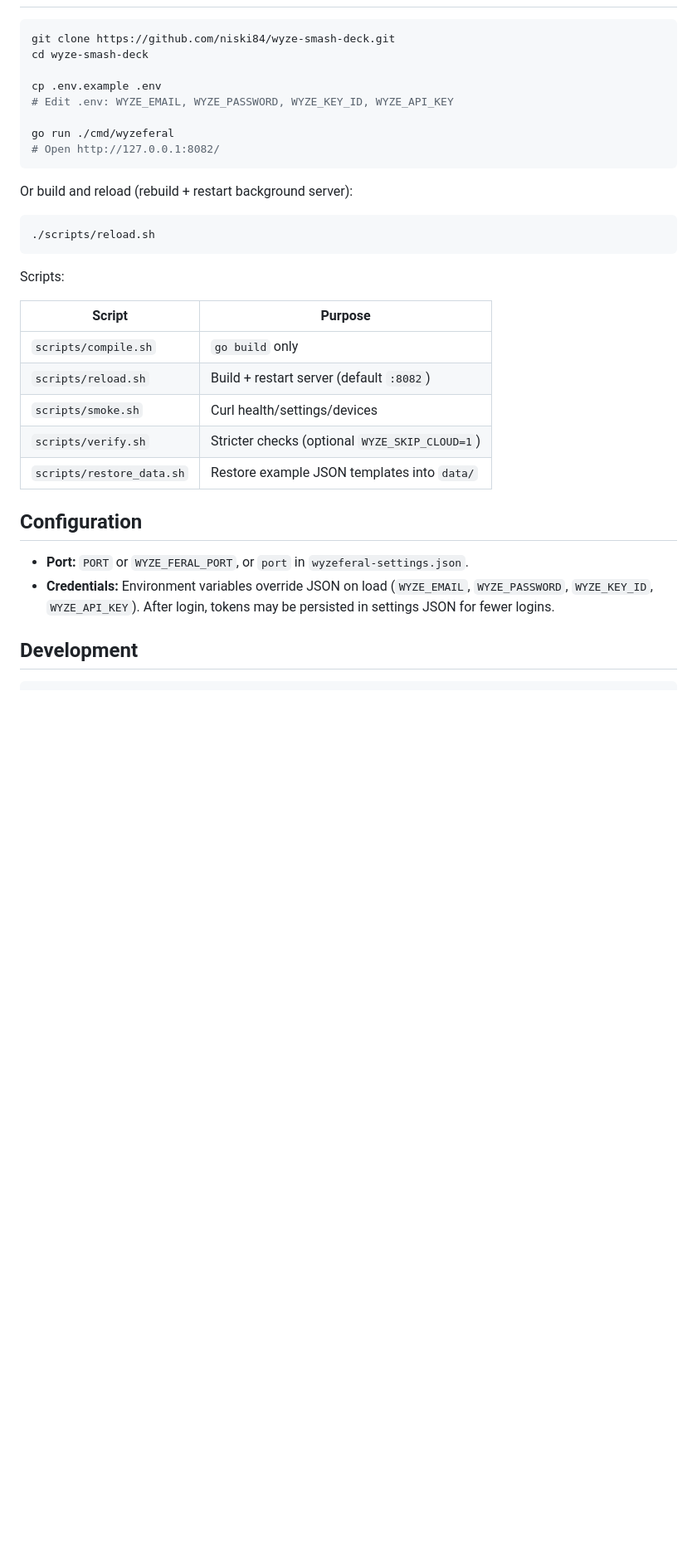
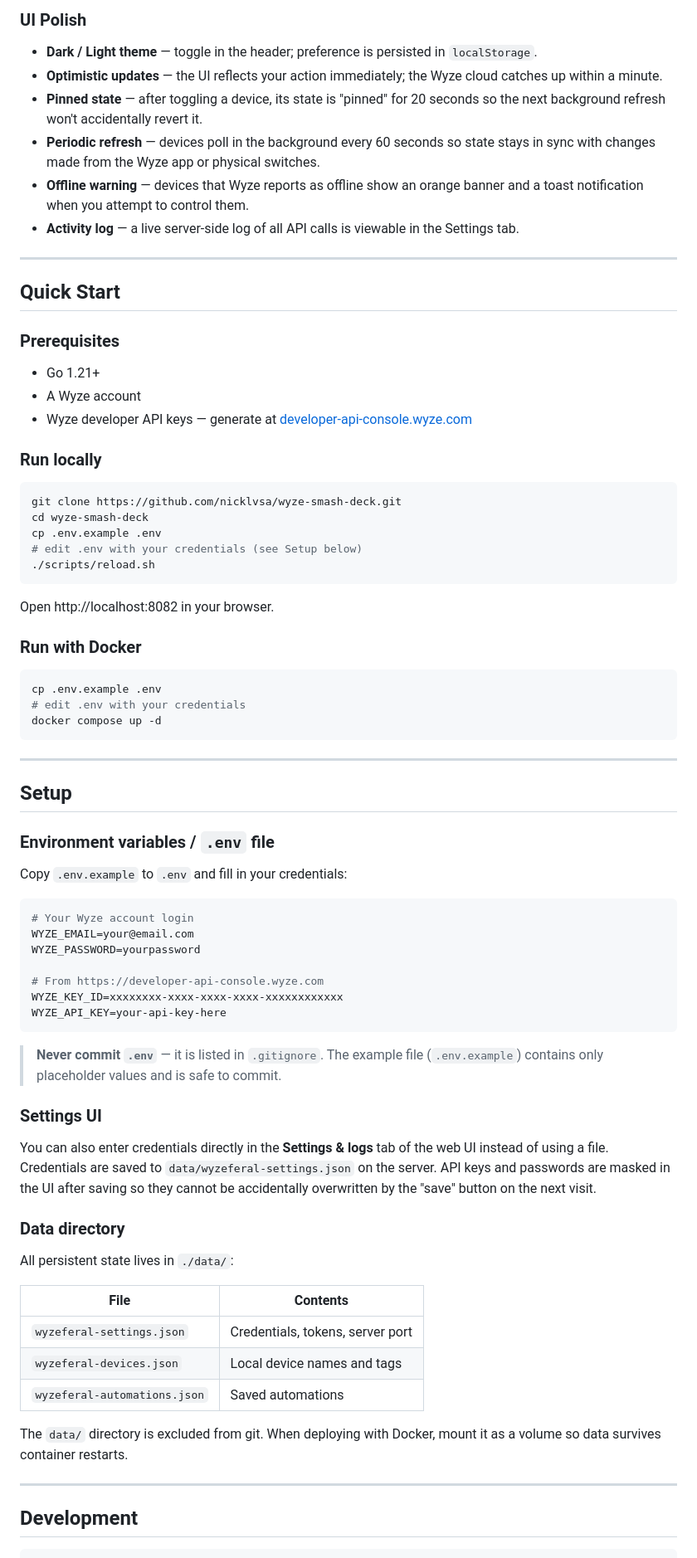
Before and after one commit to niski84/wyze-smash-deck, a Markdown page: README.md, the part around one of its changes. Shown at 83% size. GitHub-like rendering; blank space fills up the shorter version.

````diff
--- a/README.md
+++ b/README.md
@@ -37,35 +69,77 @@ These files are **gitignored**. Only the `*.example.json` templates belong in gi
+### UI Polish
+- **Dark / Light theme** — toggle in the header; preference is persisted in `localStorage`.
+- **Optimistic updates** — the UI reflects your action immediately; the Wyze cloud catches up within a minute.
+- **Pinned state** — after toggling a device, its state is "pinned" for 20 seconds so the next background refresh won't accidentally revert it.
+- **Periodic refresh** — devices poll in the background every 60 seconds so state stays in sync with changes made from the Wyze app or physical switches.
+- **Offline warning** — devices that Wyze reports as offline show an orange banner and a toast notification when you attempt to control them.
+- **Activity log** — a live server-side log of all API calls is viewable in the Settings tab.
+
+---
+
+## Quick Start
+
+### Prerequisites
+- Go 1.21+
+- A Wyze account
+- Wyze developer API keys — generate at [developer-api-console.wyze.com](https://developer-api-console.wyze.com)
+
+### Run locally
 
 ```bash
-git clone https://github.com/niski84/wyze-smash-deck.git
+git clone https://github.com/nicklvsa/wyze-smash-deck.git
 cd wyze-smash-deck
-
 cp .env.example .env
-# Edit .env: WYZE_EMAIL, WYZE_PASSWORD, WYZE_KEY_ID, WYZE_API_KEY
-
-go run ./cmd/wyzeferal
-# Open http://127.0.0.1:8082/
-```
-
-Or build and reload (rebuild + restart background server):
-
-```bash
+# edit .env with your credentials (see Setup below)
 ./scripts/reload.sh
 ```
 
-Scripts:
+Open http://localhost:8082 in your browser.
 
-| Script | Purpose |
-|--------|---------|
-| `scripts/compile.sh` | `go build` only |
-| `scripts/reload.sh` | Build + restart server (default `:8082`) |
-| `scripts/smoke.sh` | Curl health/settings/devices |
-| `scripts/verify.sh` | Stricter checks (optional `WYZE_SKIP_CLOUD=1`) |
-| `scripts/restore_data.sh` | Restore example JSON templates into `data/` |
+### Run with Docker
 
-## Configuration
+```bash
+cp .env.example .env
+# edit .env with your credentials
+docker compose up -d
+```
 
-- **Port:** `PORT` or `WYZE_FERAL_PORT`, or `port` in `wyzeferal-settings.json`.
-- **Credentials:** Environment variables override JSON on load (`WYZE_EMAIL`, `WYZE_PASSWORD`, `WYZE_KEY_ID`, `WYZE_API_KEY`). After login, tokens may be persisted in settings JSON for fewer logins.
+---
+
+## Setup
+
+### Environment variables / `.env` file
+
+Copy `.env.example` to `.env` and fill in your credentials:
+
+```env
+# Your Wyze account login
+WYZE_EMAIL=your@email.com
+WYZE_PASSWORD=yourpassword
+
+# From https://developer-api-console.wyze.com
+WYZE_KEY_ID=xxxxxxxx-xxxx-xxxx-xxxx-xxxxxxxxxxxx
+WYZE_API_KEY=your-api-key-here
+```
+
+> **Never commit `.env`** — it is listed in `.gitignore`. The example file (`.env.example`) contains only placeholder values and is safe to commit.
+
+### Settings UI
+
+You can also enter credentials directly in the **Settings & logs** tab of the web UI instead of using a file.  Credentials are saved to `data/wyzeferal-settings.json` on the server.  API keys and passwords are masked in the UI after saving so they cannot be accidentally overwritten by the "save" button on the next visit.
+
+### Data directory
+
+All persistent state lives in `./data/`:
+
+| File | Contents |
+|---|---|
+| `wyzeferal-settings.json` | Credentials, tokens, server port |
+| `wyzeferal-devices.json` | Local device names and tags |
+| `wyzeferal-automations.json` | Saved automations |
+
+The `data/` directory is excluded from git.  When deploying with Docker, mount it as a volume so data survives container restarts.
+
+---
 
 ## Development
 
````
Also changed, not shown: other parts of README.md (+146 -31 lines), docs/screenshots/01-devices-grid.png (added), docs/screenshots/02-devices-list.png (added), docs/screenshots/03-tag-filter.png (added), docs/screenshots/04-automations.png (added), docs/screenshots/05-automation-editor.png (added), docs/screenshots/06-settings.png (added).
